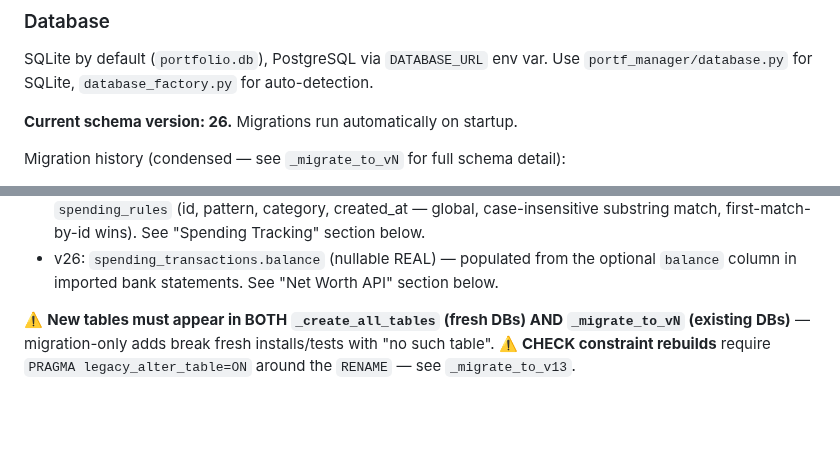
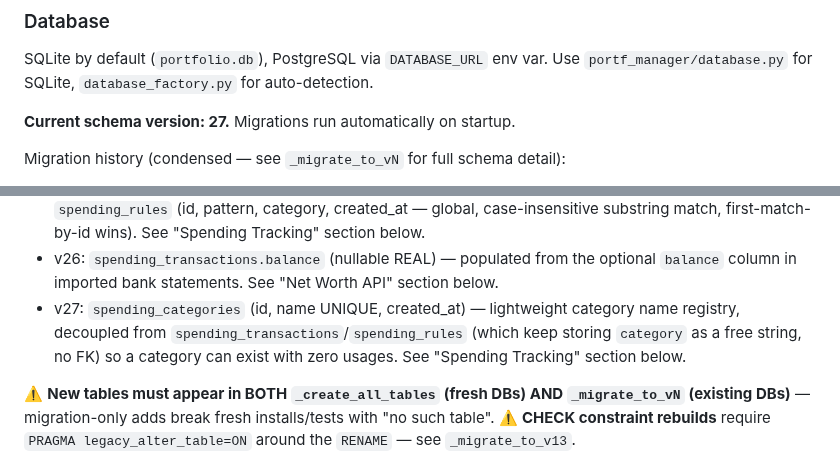
Before and after one commit to alexgoldhoorn/pfm, a Markdown page: CLAUDE.md, 2 parts joined by grey strips. Rendered like a GitHub page; blank space fills up the shorter version.

Commit message:
docs: bump CLAUDE.md's schema-version summary to v27
The Spending page redesign added spending_categories (db v27) but
the doc task only updated the Spending Tracking section, missing the
top-of-file 'Current schema version' line and migration-history list
that also need to track this.

Co-Authored-By: Claude Sonnet 5 <noreply@anthropic.com>

```diff
--- a/CLAUDE.md
+++ b/CLAUDE.md
@@ -24,7 +24,7 @@ Portfolio Manager: a Python CLI + FastAPI server + web client for tracking stock
 ### Database
 SQLite by default (`portfolio.db`), PostgreSQL via `DATABASE_URL` env var. Use `portf_manager/database.py` for SQLite, `database_factory.py` for auto-detection.
 
-**Current schema version: 26.** Migrations run automatically on startup.
+**Current schema version: 27.** Migrations run automatically on startup.
 
 Migration history (condensed — see `_migrate_to_vN` for full schema detail):
 - v5: `bookings` table (deposits/withdrawals); `tax` on `transactions`
@@ -38,6 +38,7 @@ Migration history (condensed — see `_migrate_to_vN` for full schema detail):
 - v24: `chat_sessions` (id TEXT PK, name, created_at, last_message_at, message_count, messages JSON) — persistent named chat threads; `db.create/get/list/update/delete_chat_session`; web: col-md-3 sidebar + col-md-9 message area
 - v25: `portfolios.account_type` (`'brokerage'`|`'bank'`, default brokerage — a bank account is a portfolio too); `spending_transactions` (id, portfolio_id, date, description, amount [signed: −out/+in], currency, category, is_transfer, transfer_link_type [`'spending'`|`'booking'`], transfer_link_id, source, created_at); `spending_rules` (id, pattern, category, created_at — global, case-insensitive substring match, first-match-by-id wins). See "Spending Tracking" section below.
 - v26: `spending_transactions.balance` (nullable REAL) — populated from the optional `balance` column in imported bank statements. See "Net Worth API" section below.
+- v27: `spending_categories` (id, name UNIQUE, created_at) — lightweight category name registry, decoupled from `spending_transactions`/`spending_rules` (which keep storing `category` as a free string, no FK) so a category can exist with zero usages. See "Spending Tracking" section below.
 
 ⚠️ **New tables must appear in BOTH `_create_all_tables` (fresh DBs) AND `_migrate_to_vN` (existing DBs)** — migration-only adds break fresh installs/tests with "no such table".
 ⚠️ **CHECK constraint rebuilds** require `PRAGMA legacy_alter_table=ON` around the `RENAME` — see `_migrate_to_v13`.
```
